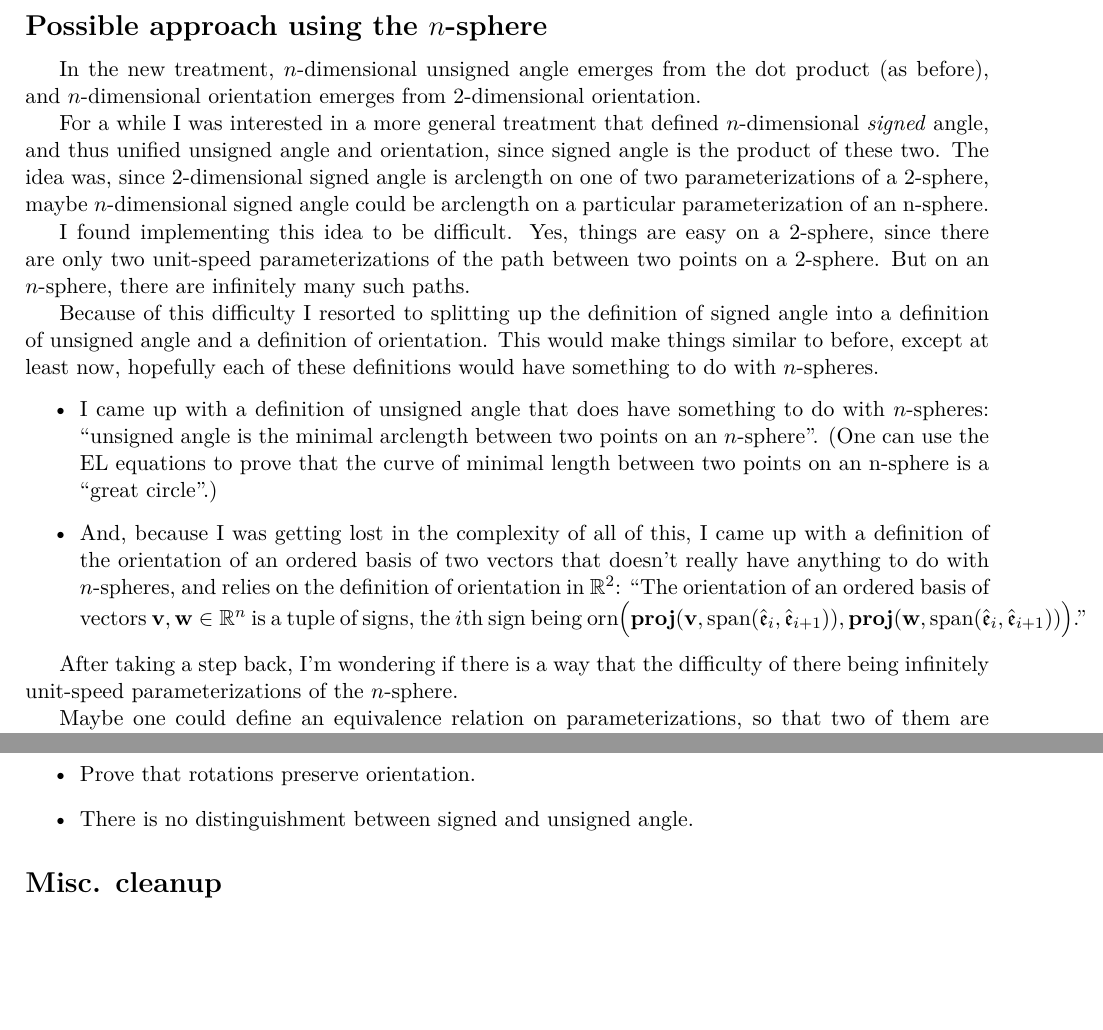
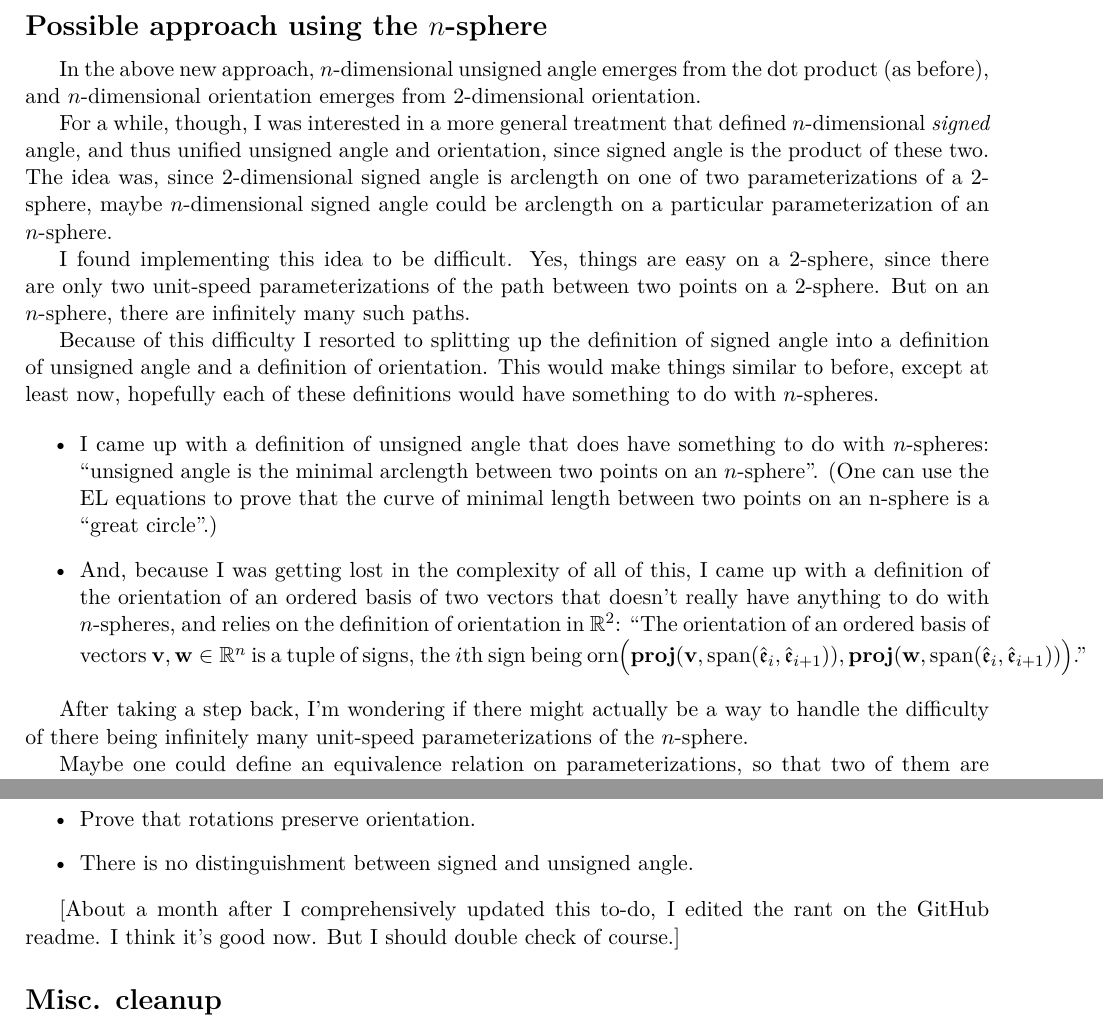
Before and after one commit to rossgk2/Tensors-and-differential-forms, a LaTeX thesis (book.tex, which reads to_do.tex): two parts of pages 8 and 9 of 227, joined at a grey line, cut so that both start at the same text, the shorter picture padded with empty space. Compiled offline with pdfLaTeX.

Commit message:
Update to_do.tex

```diff
--- a/to_do.tex
+++ b/to_do.tex
@@ -168,9 +168,9 @@ The key to my approach is to realize the importance of signed angle. My approach
 
 \subsection*{Possible approach using the $n$-sphere}
 
-In the new treatment, $n$-dimensional unsigned angle emerges from the dot product (as before), and $n$-dimensional orientation emerges from 2-dimensional orientation.
+In the above new approach, $n$-dimensional unsigned angle emerges from the dot product (as before), and $n$-dimensional orientation emerges from 2-dimensional orientation.
 
-For a while I was interested in a more general treatment that defined $n$-dimensional \textit{signed} angle, and thus unified unsigned angle and orientation, since signed angle is the product of these two. The idea was, since $2$-dimensional signed angle is arclength on one of two parameterizations of a 2-sphere, maybe $n$-dimensional signed angle could be arclength on a particular parameterization of an n-sphere.
+For a while, though, I was interested in a more general treatment that defined $n$-dimensional \textit{signed} angle, and thus unified unsigned angle and orientation, since signed angle is the product of these two. The idea was, since $2$-dimensional signed angle is arclength on one of two parameterizations of a 2-sphere, maybe $n$-dimensional signed angle could be arclength on a particular parameterization of an $n$-sphere.
 
 I found implementing this idea to be difficult. Yes, things are easy on a 2-sphere, since there are only two unit-speed parameterizations of the path between two points on a 2-sphere. But on an $n$-sphere, there are infinitely many such paths.
 
@@ -181,7 +181,7 @@ Because of this difficulty I resorted to splitting up the definition of signed a
 	\item And, because I was getting lost in the complexity of all of this, I came up with a definition of the orientation of an ordered basis of two vectors that doesn't really have anything to do with $n$-spheres, and relies on the definition of orientation in $\R^2$: ``The orientation of an ordered basis of vectors $\vv, \ww \in \R^n$ is a tuple of signs, the $i$th sign being $\text{orn}\Big(\proj(\vv, \spann(\see_i, \see_{i + 1})), \proj(\ww, \spann(\see_i, \see_{i + 1}))\Big)$.''
 \end{itemize}
 
-After taking a step back, I'm wondering if there is a way that the difficulty of there being infinitely unit-speed parameterizations of the $n$-sphere.
+After taking a step back, I'm wondering if there might actually be a way to handle the difficulty of there being infinitely many unit-speed parameterizations of the $n$-sphere.
 
 Maybe one could define an equivalence relation on parameterizations, so that two of them are considered to be equal if their arclength functions are the same, and so that the negation of a parameterization is its reverse parameterization.
 
@@ -203,6 +203,8 @@ I need to improve the rant about orientation in tensors GitHub readme, adding bi
 	\item Prove that rotations preserve orientation.
 	\item There is no distinguishment between signed and unsigned angle.
 \end{itemize}
+
+[About a month after I comprehensively updated this to-do, I edited the rant on the GitHub readme. I think it's good now. But I should double check of course.]
 
 \subsection*{Misc. cleanup}
 
```
